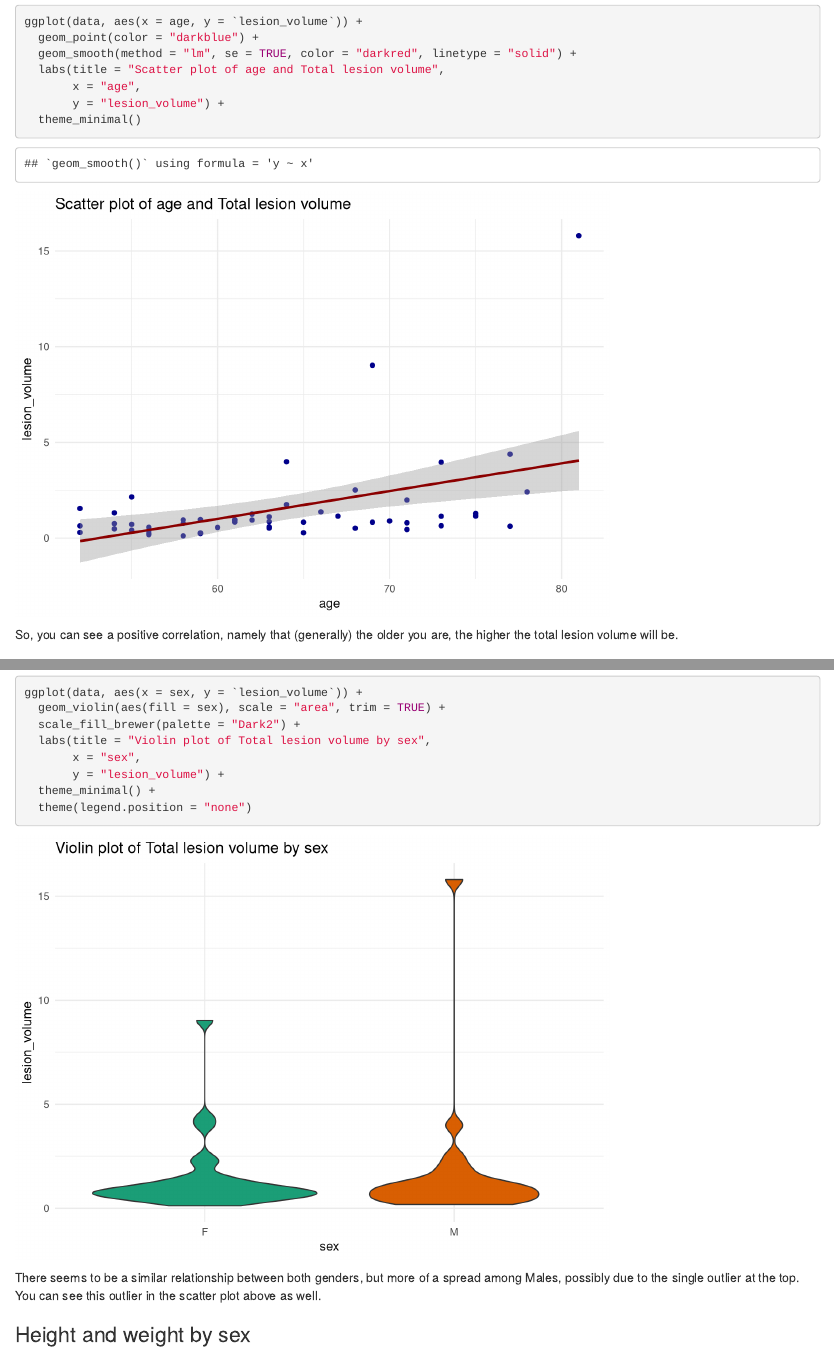
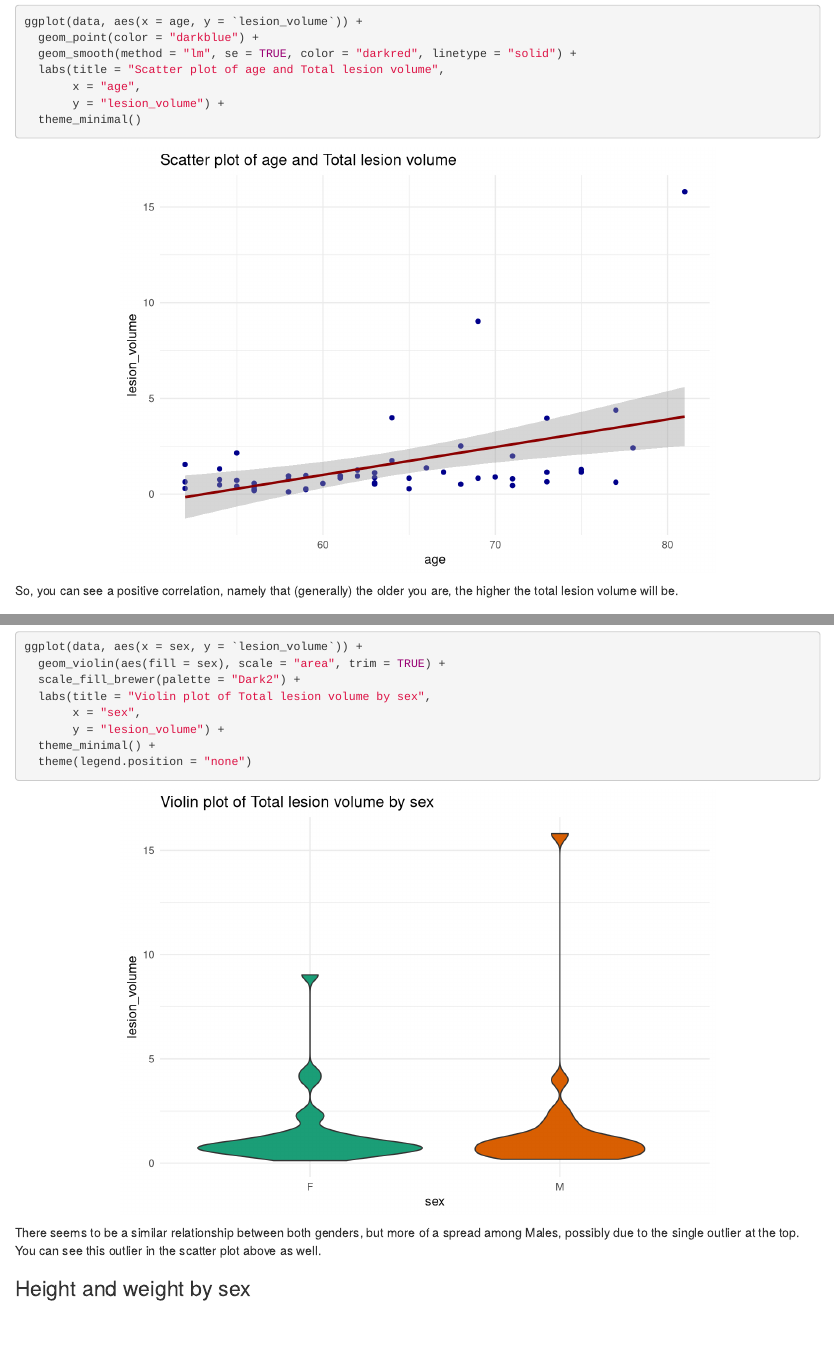
Before and after one commit to sohaamir/placement_materials, an R Markdown document (workbook/answers.Rmd): the page in a window 1100 px wide, from 1300 px down, and a second part further down, joined at a grey line. Rendered offline with R 4.5, knitr and Pandoc, with nearby package versions; code that draws random numbers runs with fixed seeds of ours.

Commit message:
updated README and tidied workbooks

````diff
--- a/workbook/answers.Rmd
+++ b/workbook/answers.Rmd
@@ -1,12 +1,19 @@
 ---
 title: "Basic Data Analysis and Plotting with the HAVEN Dataset"
+knitr:
+  opts_chunk:
+    message: FALSE
+    warning: FALSE
 output:
   html_document: default
   pdf_document: default
 ---
 
 ```{r setup, include=FALSE}
-knitr::opts_chunk$set(echo = TRUE)
+knitr::opts_chunk$set(echo = TRUE,
+                      message = FALSE,
+                      warning = FALSE,
+                      fig.align = 'center')
 ```
 
 ```{r include = FALSE}
````
Also changed, not shown: workbook/workbook.md (+3 -0 lines), README.md, img/readme.png (added), img/readme_no_bg.png (added), workbook/github.html, workbook/workbook.html, workbook/answers.Rmd (54 more changed lines), 1 other file.
